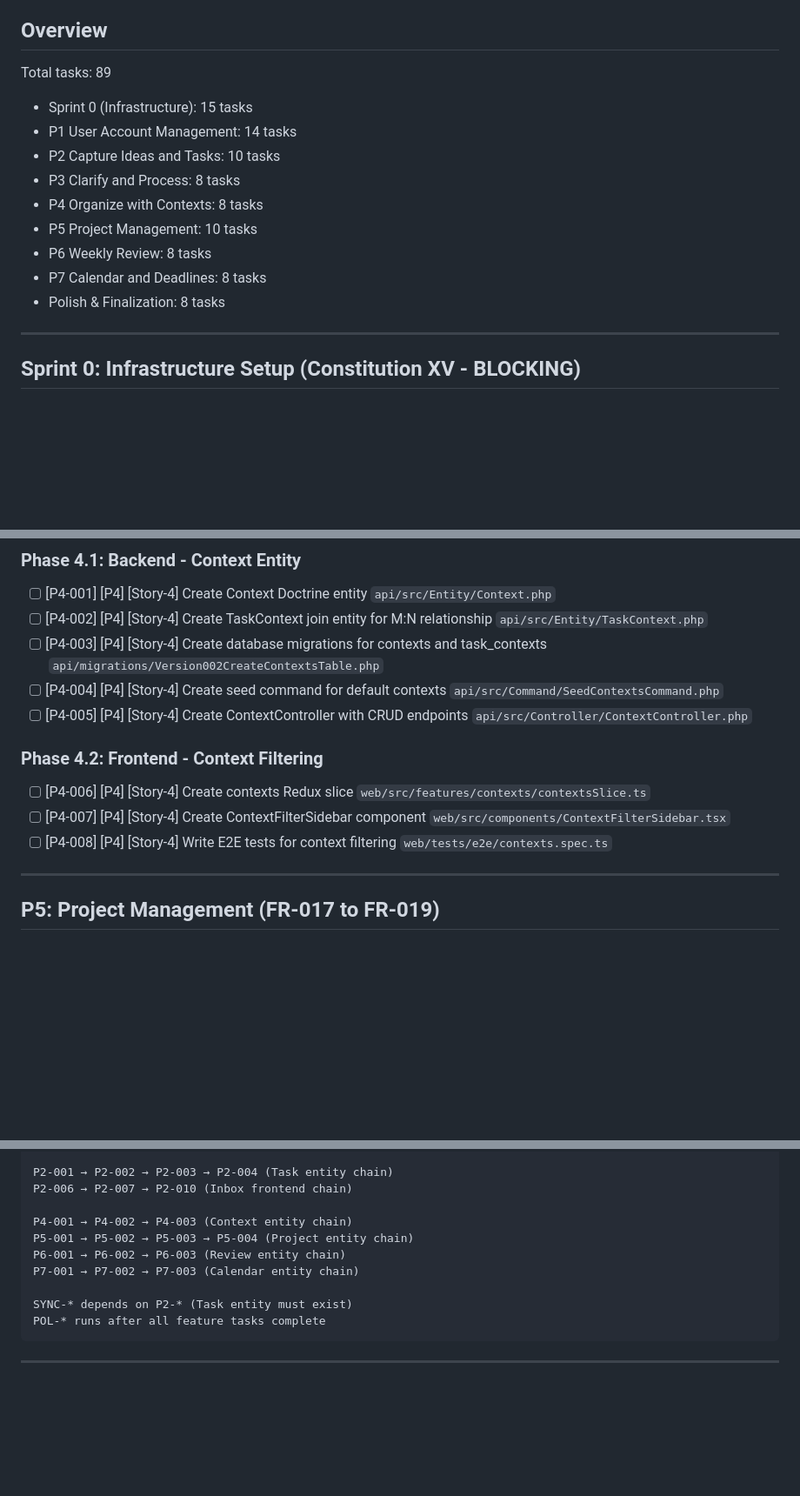
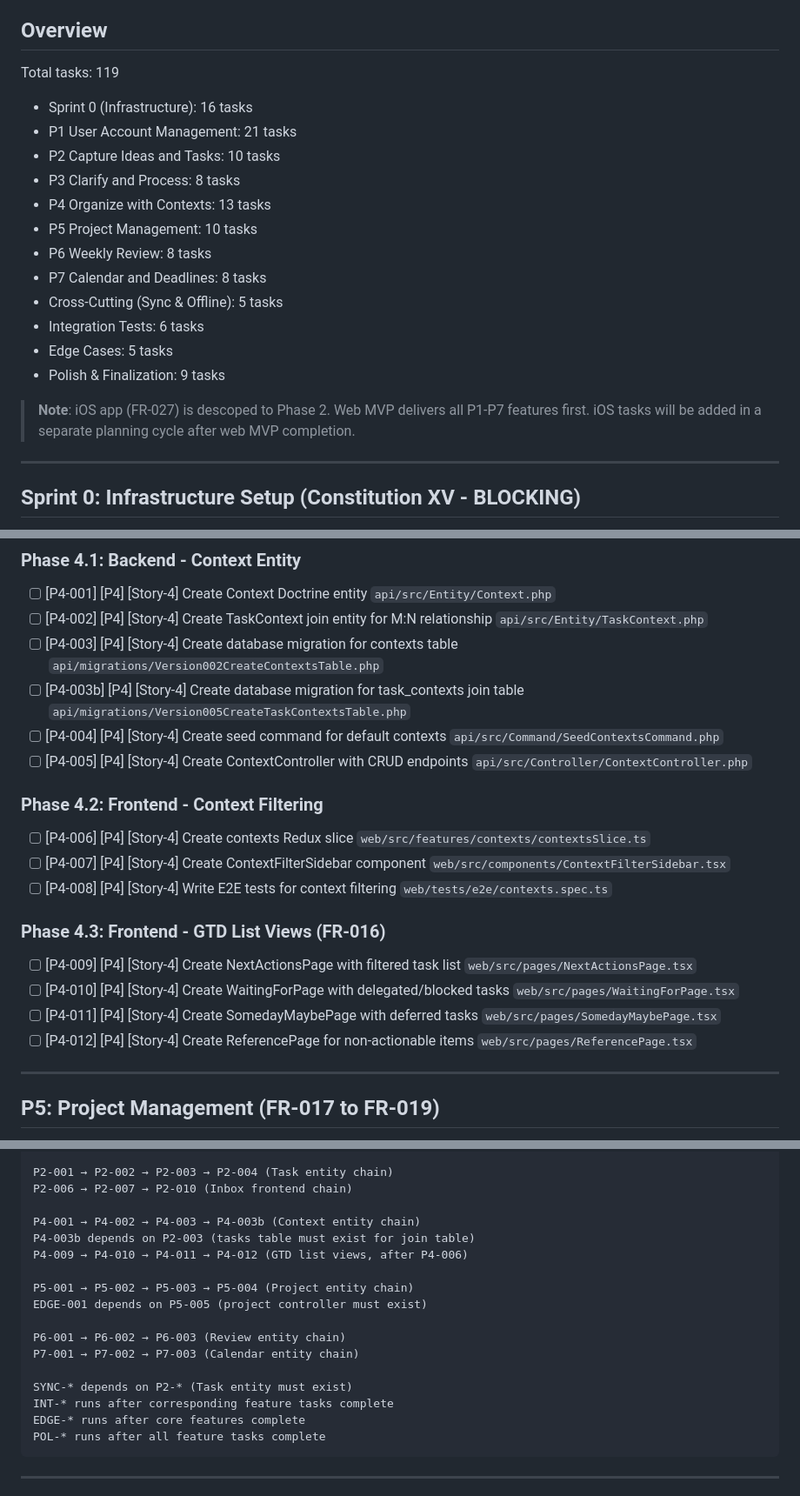
Before and after one commit to l3toII/todoDemo, a Markdown page: specs/001-gtd-todo-app/tasks.md, 3 parts joined by grey strips. Shown at 87% size. Rendered like a GitHub page; blank space fills up the shorter version.

````diff
--- a/specs/001-gtd-todo-app/tasks.md
+++ b/specs/001-gtd-todo-app/tasks.md
@@ -7,16 +7,21 @@
 
 ## Overview
 
-Total tasks: 89
-- Sprint 0 (Infrastructure): 15 tasks
-- P1 User Account Management: 14 tasks
+Total tasks: 119
+- Sprint 0 (Infrastructure): 16 tasks
+- P1 User Account Management: 21 tasks
 - P2 Capture Ideas and Tasks: 10 tasks
 - P3 Clarify and Process: 8 tasks
-- P4 Organize with Contexts: 8 tasks
+- P4 Organize with Contexts: 13 tasks
 - P5 Project Management: 10 tasks
 - P6 Weekly Review: 8 tasks
 - P7 Calendar and Deadlines: 8 tasks
-- Polish & Finalization: 8 tasks
+- Cross-Cutting (Sync & Offline): 5 tasks
+- Integration Tests: 6 tasks
+- Edge Cases: 5 tasks
+- Polish & Finalization: 9 tasks
+
+> **Note**: iOS app (FR-027) is descoped to Phase 2. Web MVP delivers all P1-P7 features first. iOS tasks will be added in a separate planning cycle after web MVP completion.
 
 ---
 
@@ -132,7 +145,8 @@ Total tasks: 89
 
 - [ ] [P4-001] [P4] [Story-4] Create Context Doctrine entity `api/src/Entity/Context.php`
 - [ ] [P4-002] [P4] [Story-4] Create TaskContext join entity for M:N relationship `api/src/Entity/TaskContext.php`
-- [ ] [P4-003] [P4] [Story-4] Create database migrations for contexts and task_contexts `api/migrations/Version002CreateContextsTable.php`
+- [ ] [P4-003] [P4] [Story-4] Create database migration for contexts table `api/migrations/Version002CreateContextsTable.php`
+- [ ] [P4-003b] [P4] [Story-4] Create database migration for task_contexts join table `api/migrations/Version005CreateTaskContextsTable.php`
 - [ ] [P4-004] [P4] [Story-4] Create seed command for default contexts `api/src/Command/SeedContextsCommand.php`
 - [ ] [P4-005] [P4] [Story-4] Create ContextController with CRUD endpoints `api/src/Controller/ContextController.php`
 
@@ -141,6 +155,13 @@ Total tasks: 89
 - [ ] [P4-006] [P4] [Story-4] Create contexts Redux slice `web/src/features/contexts/contextsSlice.ts`
 - [ ] [P4-007] [P4] [Story-4] Create ContextFilterSidebar component `web/src/components/ContextFilterSidebar.tsx`
 - [ ] [P4-008] [P4] [Story-4] Write E2E tests for context filtering `web/tests/e2e/contexts.spec.ts`
+
+### Phase 4.3: Frontend - GTD List Views (FR-016)
+
+- [ ] [P4-009] [P4] [Story-4] Create NextActionsPage with filtered task list `web/src/pages/NextActionsPage.tsx`
+- [ ] [P4-010] [P4] [Story-4] Create WaitingForPage with delegated/blocked tasks `web/src/pages/WaitingForPage.tsx`
+- [ ] [P4-011] [P4] [Story-4] Create SomedayMaybePage with deferred tasks `web/src/pages/SomedayMaybePage.tsx`
+- [ ] [P4-012] [P4] [Story-4] Create ReferencePage for non-actionable items `web/src/pages/ReferencePage.tsx`
 
 ---
 
@@ -248,12 +306,19 @@ P1-012 → P1-013 → P1-014 → P1-017 (Auth frontend chain)
 P2-001 → P2-002 → P2-003 → P2-004 (Task entity chain)
 P2-006 → P2-007 → P2-010 (Inbox frontend chain)
 
-P4-001 → P4-002 → P4-003 (Context entity chain)
+P4-001 → P4-002 → P4-003 → P4-003b (Context entity chain)
+P4-003b depends on P2-003 (tasks table must exist for join table)
+P4-009 → P4-010 → P4-011 → P4-012 (GTD list views, after P4-006)
+
 P5-001 → P5-002 → P5-003 → P5-004 (Project entity chain)
+EDGE-001 depends on P5-005 (project controller must exist)
+
 P6-001 → P6-002 → P6-003 (Review entity chain)
 P7-001 → P7-002 → P7-003 (Calendar entity chain)
 
 SYNC-* depends on P2-* (Task entity must exist)
+INT-* runs after corresponding feature tasks complete
+EDGE-* runs after core features complete
 POL-* runs after all feature tasks complete
 ```
 
````
Also changed, not shown: other parts of specs/001-gtd-todo-app/tasks.md (+47 -2 lines).
